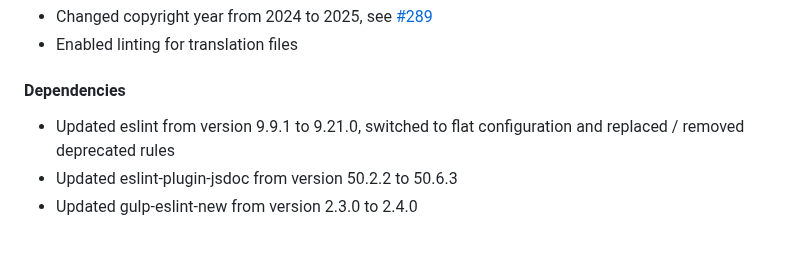
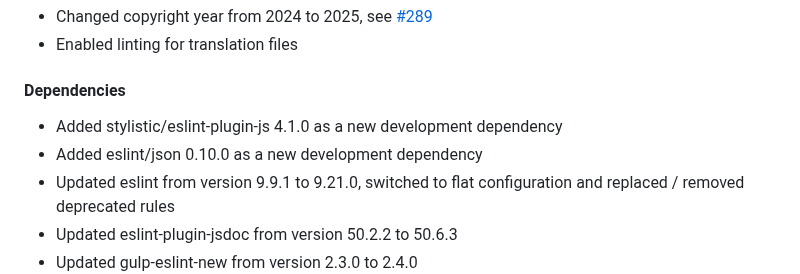
Before and after one commit to cadeyrn/enterprise-policy-generator, a Markdown page: CHANGELOG.md, the part around the change. Rendered like a GitHub page; blank space fills up the shorter version.

Commit message:
updated CHANGELOG

```diff
--- a/CHANGELOG.md
+++ b/CHANGELOG.md
@@ -43,6 +43,8 @@
 
 #### Dependencies
 
+- Added stylistic/eslint-plugin-js 4.1.0 as a new development dependency
+- Added eslint/json 0.10.0 as a new development dependency
 - Updated eslint from version 9.9.1 to 9.21.0, switched to flat configuration and replaced / removed deprecated rules
 - Updated eslint-plugin-jsdoc from version 50.2.2 to 50.6.3
 - Updated gulp-eslint-new from version 2.3.0 to 2.4.0
```
